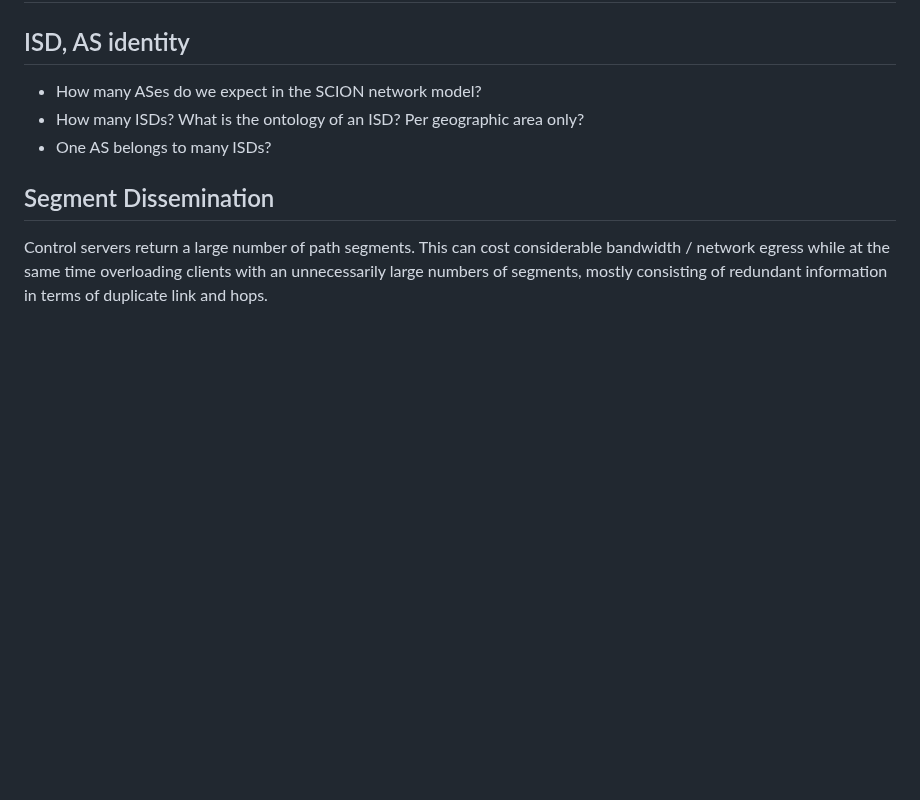
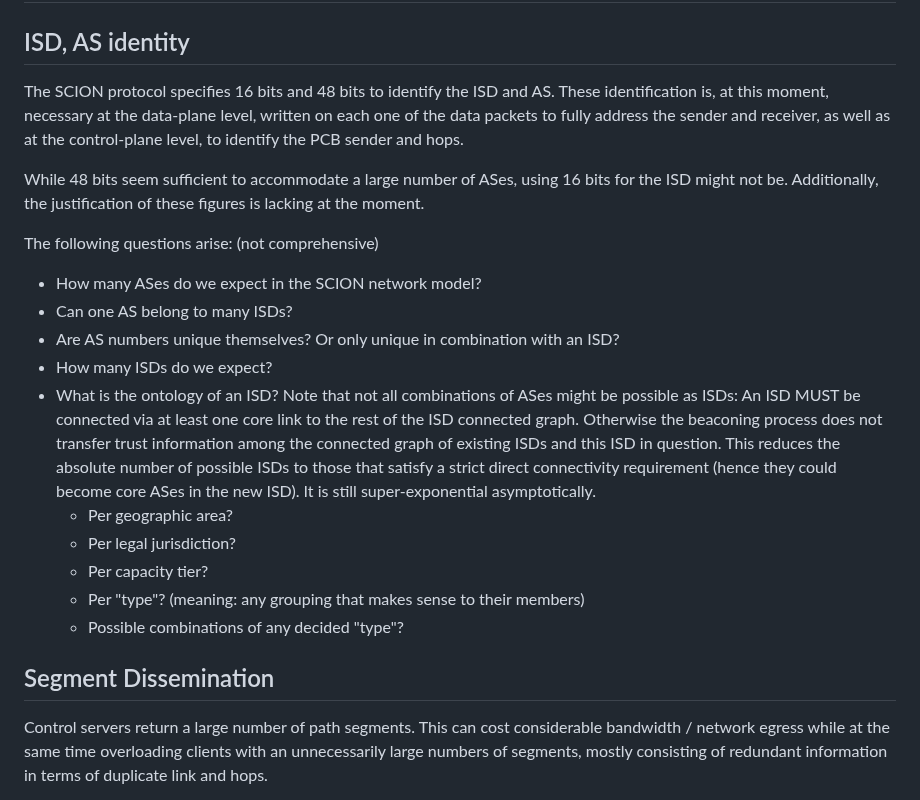
Before and after one commit to scionassociation/scion-research_I-D, a Markdown page: draft-meynell-panrg-scion-research-questions.md, the part around the change. Drawn GitHub-style; blank space fills up the shorter version.

Commit message:
Questions about ISD and AS numbers.

```diff
--- a/draft-meynell-panrg-scion-research-questions.md
+++ b/draft-meynell-panrg-scion-research-questions.md
@@ -196,9 +196,34 @@ This draft assumes the reader is familiar with some of the fundamental concepts
 
 ## ISD, AS identity
 
+The SCION protocol specifies 16 bits and 48 bits to identify the ISD and AS.
+These identification is, at this moment, necessary at the data-plane level,
+written on each one of the data packets to fully address the sender and receiver,
+as well as at the control-plane level, to identify the PCB sender and hops.
+
+While 48 bits seem sufficient to accommodate a large number of ASes,
+using 16 bits for the ISD might not be.
+Additionally, the justification of these figures is lacking at the moment.
+
+The following questions arise: (not comprehensive)
+
 * How many ASes do we expect in the SCION network model?
-* How many ISDs? What is the ontology of an ISD? Per geographic area only?
-* One AS belongs to many ISDs?
+* Can one AS belong to many ISDs?
+* Are AS numbers unique themselves? Or only unique in combination with an ISD?
+* How many ISDs do we expect?
+* What is the ontology of an ISD?
+  Note that not all combinations of ASes might be possible as ISDs:
+  An ISD MUST be connected via at least one core link to the rest of the ISD connected graph.
+  Otherwise the beaconing process does not transfer trust information among
+  the connected graph of existing ISDs and this ISD in question.
+  This reduces the absolute number of possible ISDs to those that satisfy a
+  strict direct connectivity requirement (hence they could become core ASes in
+  the new ISD). It is still super-exponential asymptotically.
+  * Per geographic area?
+  * Per legal jurisdiction?
+  * Per capacity tier?
+  * Per "type"? (meaning: any grouping that makes sense to their members)
+  * Possible combinations of any decided "type"?
 
 
 ## Segment Dissemination
```
